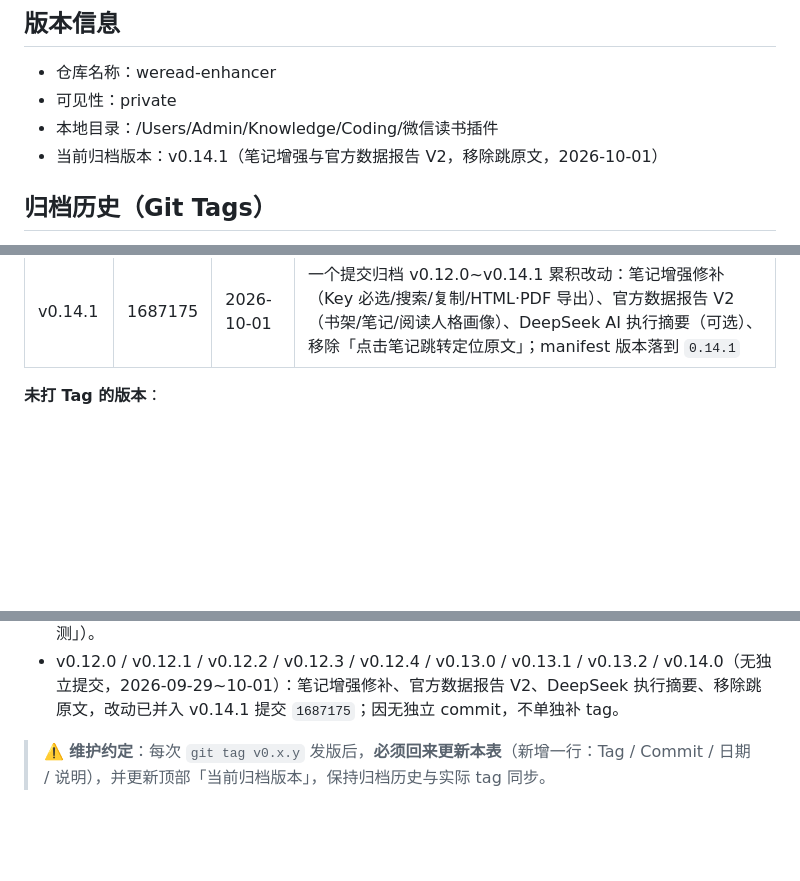
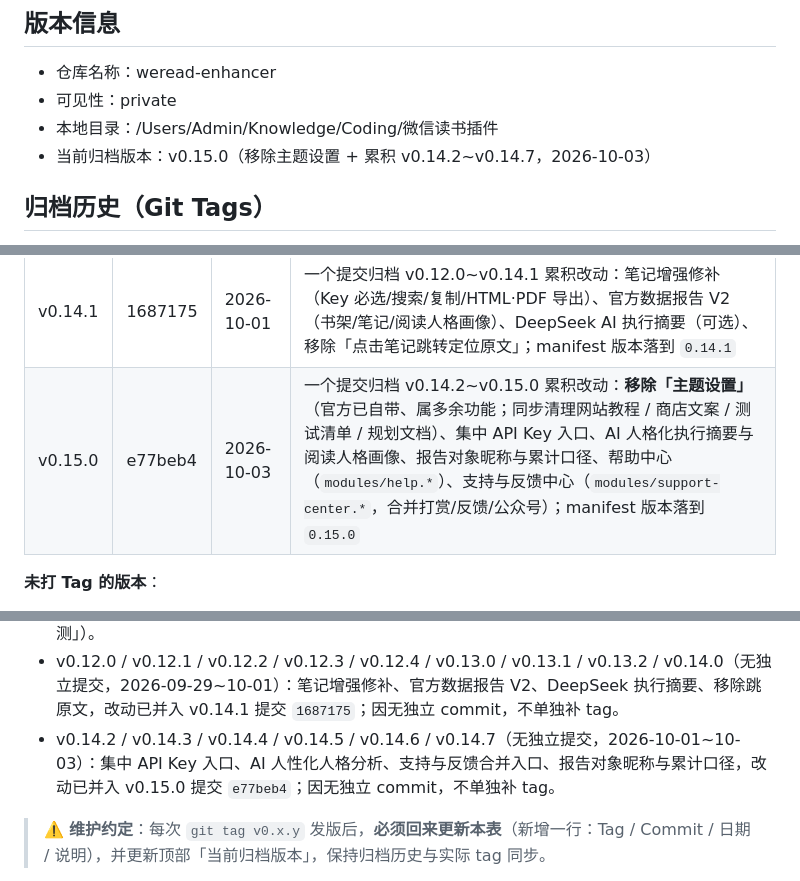
Before and after one commit to chengzilala/weread-enhancer, a Markdown page: plan/plan_github_versioning.md, 3 parts joined by grey strips. GitHub-like rendering; blank space fills up the shorter version.

Commit message:
docs: 归档 v0.15.0（归档历史 / 版本对照）

```diff
--- a/plan/plan_github_versioning.md
+++ b/plan/plan_github_versioning.md
@@ -4,7 +4,7 @@
 - 仓库名称：weread-enhancer
 - 可见性：private
 - 本地目录：/Users/Admin/Knowledge/Coding/微信读书插件
-- 当前归档版本：v0.14.1（笔记增强与官方数据报告 V2，移除跳原文，2026-10-01）
+- 当前归档版本：v0.15.0（移除主题设置 + 累积 v0.14.2~v0.14.7，2026-10-03）
 
 ## 归档历史（Git Tags）
 
@@ -25,6 +25,7 @@
 | v0.9.0 | 979ef20 | 2026-09-29 | 阅读统计模块（最小可用，功能主体见 `c5fc6e6`）+ HTML/PDF 导出 |
 | v0.11.0 | fadb96b | 2026-09-29 | 一个提交内含三个版本：stats v0.9.1（进度追踪 + 最近书目）、notes v0.10.0（笔记增强）、official v0.11.0（官方数据阅读行为报告）；manifest 版本落到 `0.11.0` |
 | v0.14.1 | 1687175 | 2026-10-01 | 一个提交归档 v0.12.0~v0.14.1 累积改动：笔记增强修补（Key 必选/搜索/复制/HTML·PDF 导出）、官方数据报告 V2（书架/笔记/阅读人格画像）、DeepSeek AI 执行摘要（可选）、移除「点击笔记跳转定位原文」；manifest 版本落到 `0.14.1` |
+| v0.15.0 | e77beb4 | 2026-10-03 | 一个提交归档 v0.14.2~v0.15.0 累积改动：**移除「主题设置」**（官方已自带、属多余功能；同步清理网站教程 / 商店文案 / 测试清单 / 规划文档）、集中 API Key 入口、AI 人格化执行摘要与阅读人格画像、报告对象昵称与累计口径、帮助中心（`modules/help.*`）、支持与反馈中心（`modules/support-center.*`，合并打赏/反馈/公众号）；manifest 版本落到 `0.15.0` |
 
 **未打 Tag 的版本**：
 - v0.8.0（无独立提交）：商店追平版，改动未单独提交，已并入 v0.8.1 提交 `aecf919`；因无独立 commit，不单独补 tag。
@@ -32,6 +33,7 @@
 - v0.8.3（无独立提交，2026-09-29）：感应区零遮挡 + 悬浮球悬停展开，改动已并入 v0.9.0 提交（`c5fc6e6` / `979ef20`）；因无独立 commit，不单独补 tag。
 - v0.9.1 / v0.10.0（无独立提交，2026-09-29）：阅读统计补齐、笔记增强，改动已并入 v0.11.0 提交 `fadb96b`；因无独立 commit，不单独补 tag（其中 notes / official 两项截至归档时仍标「待实测」）。
 - v0.12.0 / v0.12.1 / v0.12.2 / v0.12.3 / v0.12.4 / v0.13.0 / v0.13.1 / v0.13.2 / v0.14.0（无独立提交，2026-09-29~10-01）：笔记增强修补、官方数据报告 V2、DeepSeek 执行摘要、移除跳原文，改动已并入 v0.14.1 提交 `1687175`；因无独立 commit，不单独补 tag。
+- v0.14.2 / v0.14.3 / v0.14.4 / v0.14.5 / v0.14.6 / v0.14.7（无独立提交，2026-10-01~10-03）：集中 API Key 入口、AI 人性化人格分析、支持与反馈合并入口、报告对象昵称与累计口径，改动已并入 v0.15.0 提交 `e77beb4`；因无独立 commit，不单独补 tag。
 
 > ⚠️ **维护约定**：每次 `git tag v0.x.y` 发版后，**必须回来更新本表**（新增一行：Tag / Commit / 日期 / 说明），并更新顶部「当前归档版本」，保持归档历史与实际 tag 同步。
 
```
